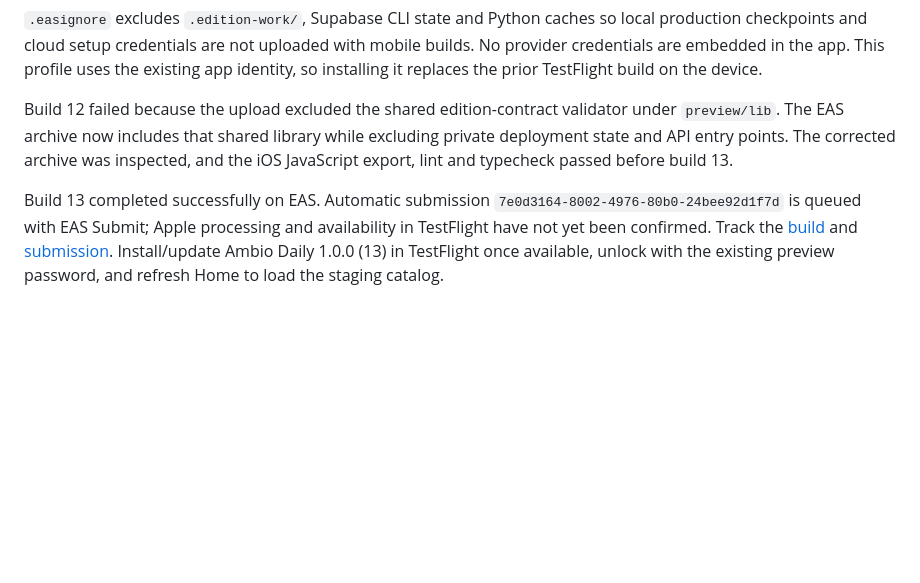
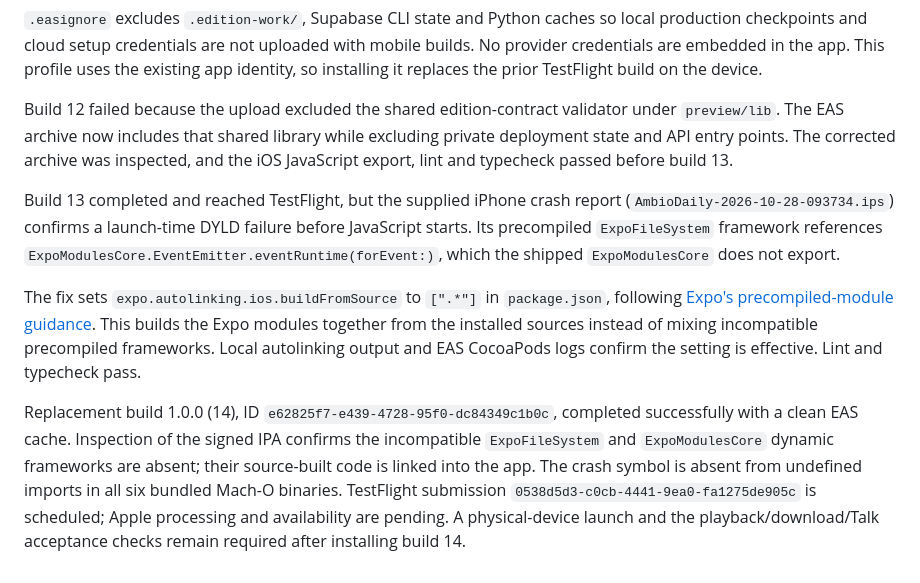
Before and after one commit to bme3412/mobile-ambio, a Markdown page: docs/native-voice.md, the part around the change. GitHub-like rendering; blank space fills up the shorter version.

Commit message:
Document iOS launch crash diagnosis and verified replacement build

```diff
--- a/docs/native-voice.md
+++ b/docs/native-voice.md
@@ -52,4 +52,8 @@ npx eas-cli@latest build --platform ios --profile staging --auto-submit-with-pro
 
 Build 12 failed because the upload excluded the shared edition-contract validator under `preview/lib`. The EAS archive now includes that shared library while excluding private deployment state and API entry points. The corrected archive was inspected, and the iOS JavaScript export, lint and typecheck passed before build 13.
 
-Build 13 completed successfully on EAS. Automatic submission `7e0d3164-8002-4976-80b0-24bee92d1f7d` is queued with EAS Submit; Apple processing and availability in TestFlight have not yet been confirmed. Track the [build](https://expo.dev/accounts/bme3412s-team/projects/ambio/builds/e97e9601-1752-4486-842e-aef46bab3be3) and [submission](https://expo.dev/accounts/bme3412s-team/projects/ambio/submissions/7e0d3164-8002-4976-80b0-24bee92d1f7d). Install/update Ambio Daily 1.0.0 (13) in TestFlight once available, unlock with the existing preview password, and refresh Home to load the staging catalog.
+Build 13 completed and reached TestFlight, but the supplied iPhone crash report (`AmbioDaily-2026-10-28-093734.ips`) confirms a launch-time DYLD failure before JavaScript starts. Its precompiled `ExpoFileSystem` framework references `ExpoModulesCore.EventEmitter.eventRuntime(forEvent:)`, which the shipped `ExpoModulesCore` does not export.
+
+The fix sets `expo.autolinking.ios.buildFromSource` to `[".*"]` in `package.json`, following [Expo's precompiled-module guidance](https://docs.expo.dev/guides/prebuilt-expo-modules/). This builds the Expo modules together from the installed sources instead of mixing incompatible precompiled frameworks. Local autolinking output and EAS CocoaPods logs confirm the setting is effective. Lint and typecheck pass.
+
+Replacement build 1.0.0 (14), ID `e62825f7-e439-4728-95f0-dc84349c1b0c`, completed successfully with a clean EAS cache. Inspection of the signed IPA confirms the incompatible `ExpoFileSystem` and `ExpoModulesCore` dynamic frameworks are absent; their source-built code is linked into the app. The crash symbol is absent from undefined imports in all six bundled Mach-O binaries. TestFlight submission `0538d5d3-c0cb-4441-9ea0-fa1275de905c` is scheduled; Apple processing and availability are pending. A physical-device launch and the playback/download/Talk acceptance checks remain required after installing build 14.
```
